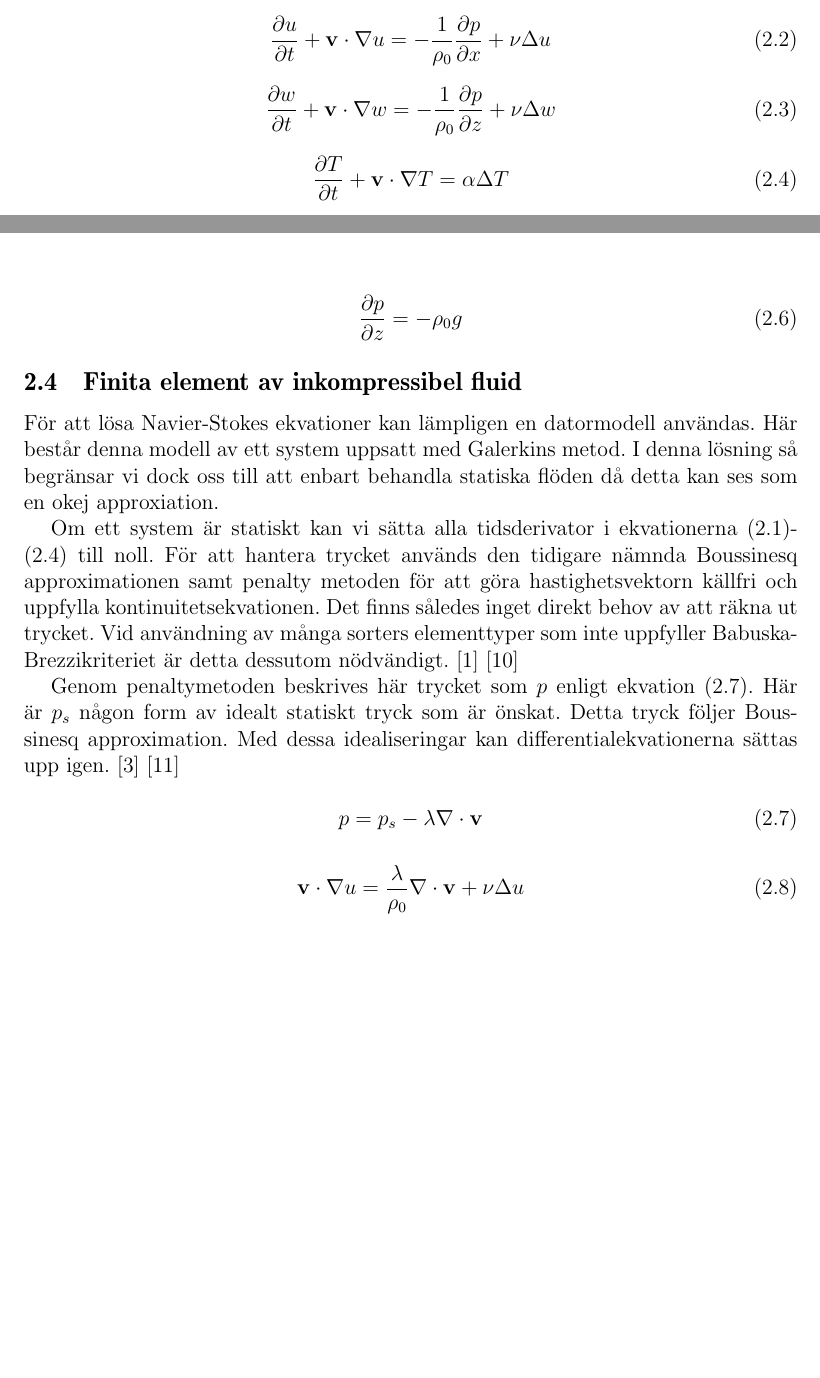
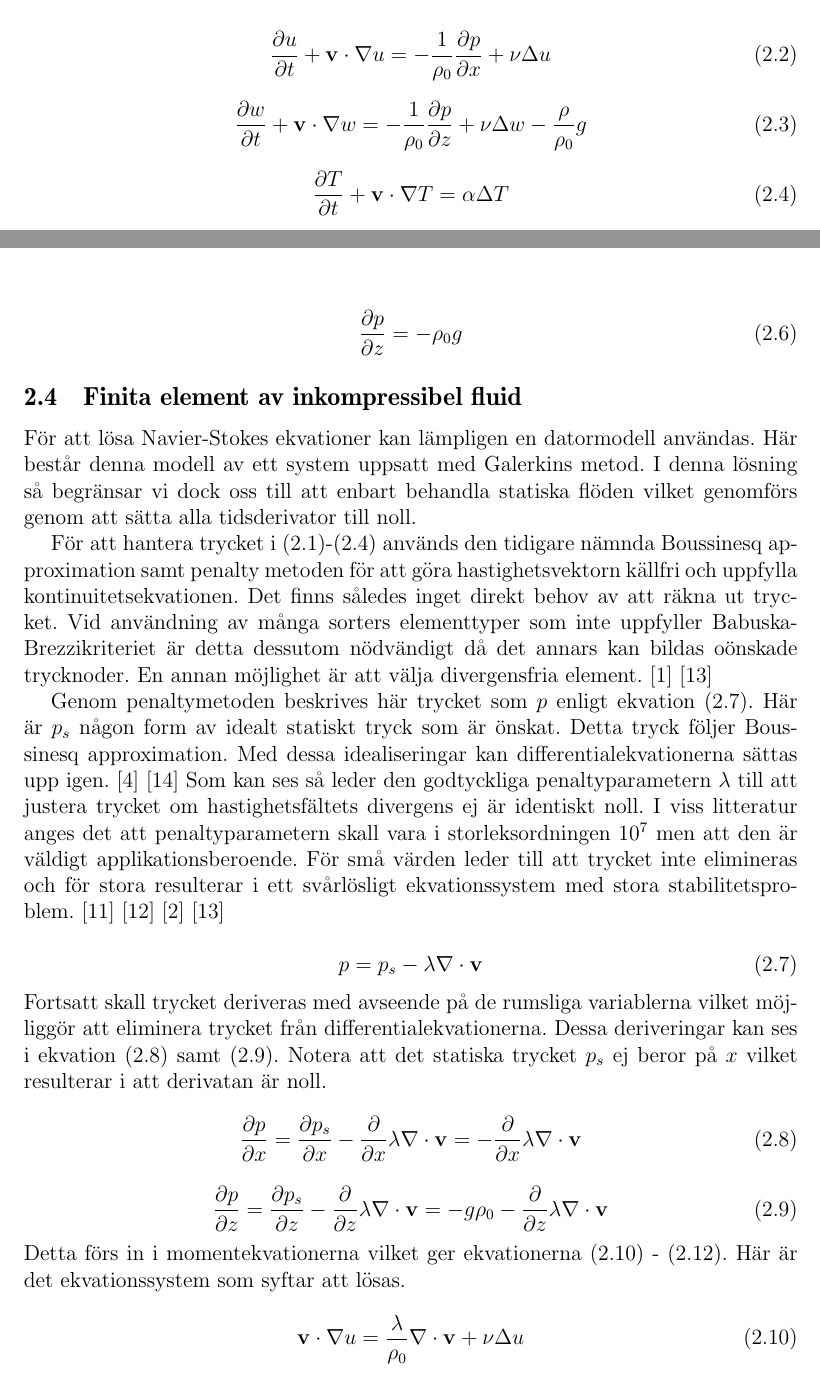
Before and after one commit to danstaby/stabilisera-temperatur, a LaTeX document (report/report.tex, which reads report/sections/convection.tex, report/sections/femconvection.tex): two parts of pages 8 and 9 of 23 before the commit and two parts of pages 8 and 9 of 24 after it, joined at a grey line, cut so that both start at the same text, the shorter picture padded with empty space. Compiled offline with pdfLaTeX.

Commit message:
Added more text and references

```diff
--- a/report/sections/convection.tex
+++ b/report/sections/convection.tex
@@ -32,7 +32,7 @@ och slutligen är $\rho_0$ referensdensiteten.
 \begin{equation}
 \label{eq:convection:momentumz}
 \frac{\partial w}{\partial t} + \mathbf{v}\cdot\nabla w =
--\frac{1}{\rho_0}\frac{\partial p}{\partial z} + \nu\Delta w
+-\frac{1}{\rho_0}\frac{\partial p}{\partial z} + \nu\Delta w - \frac{\rho}{\rho_0}g
 \end{equation}
 
 \begin{equation}
--- a/report/sections/femconvection.tex
+++ b/report/sections/femconvection.tex
@@ -3,26 +3,53 @@
 För att lösa Navier-Stokes ekvationer kan lämpligen en datormodell användas.
 Här består denna modell av ett system uppsatt med Galerkins metod.
 I denna lösning så begränsar vi dock oss till att enbart behandla statiska flöden
-då detta kan ses som en okej approxiation.
+vilket genomförs genom att sätta alla tidsderivator till noll.
 
-Om ett system är statiskt kan vi sätta alla tidsderivator i ekvationerna
-\eqref{eq:convection:continuity}-\eqref{eq:convection:energy} till noll.
-För att hantera trycket används den tidigare nämnda Boussinesq approximationen
+För att hantera trycket i \eqref{eq:convection:continuity}-\eqref{eq:convection:energy} används den tidigare nämnda Boussinesq approximation
 samt penalty metoden för att göra hastighetsvektorn källfri och uppfylla
 kontinuitetsekvationen. Det finns således inget direkt behov av att räkna ut trycket.
 Vid användning av många sorters elementtyper som inte uppfyller Babuska-Brezzikriteriet
-är detta dessutom nödvändigt.\cite{babuska1973}\cite{segal2011}
+är detta dessutom nödvändigt då det annars kan bildas oönskade trycknoder.
+En annan möjlighet är att välja divergensfria element. \cite{babuska1973}\cite{segal2011}
 
 Genom penaltymetoden beskrives här trycket som $p$ enligt ekvation
 \eqref{eq:femconvection:penalty}. Här är $p_s$ någon form av idealt statiskt
 tryck som är önskat. Detta tryck följer Boussinesq approximation. Med dessa
 idealiseringar kan differentialekvationerna sättas upp igen. \cite{heinrich88}\cite{taylor79}
+Som kan ses så leder den godtyckliga penaltyparametern $\lambda$ till att justera trycket
+om hastighetsfältets divergens ej är identiskt noll. I viss litteratur anges
+det att penaltyparametern skall vara i storleksordningen $10^7$ men att den
+är väldigt applikationsberoende. För små värden leder till att trycket inte elimineras och
+för stora resulterar i ett svårlösligt ekvationssystem med stora stabilitetsproblem.\cite{reddy93}\cite{roy05}\cite{basak04}\cite{segal2011}
 
 \begin{equation}
 \label{eq:femconvection:penalty}
 p = p_s - \lambda\nabla\cdot\mathbf{v}
 \end{equation}
 
+\noindent
+Fortsatt skall trycket deriveras med avseende på de rumsliga variablerna vilket möjliggör
+att eliminera trycket från differentialekvationerna. Dessa deriveringar kan ses i ekvation
+\eqref{eq:femconvection:partx} samt \eqref{eq:femconvection:partz}. Notera att det statiska trycket
+$p_s$ ej beror på $x$ vilket resulterar i att derivatan är noll.
+
+\begin{equation}
+\label{eq:femconvection:partx}
+\frac{\partial p}{\partial x} = \frac{\partial p_s}{\partial x} -
+\frac{\partial}{\partial x} \lambda\nabla\cdot\mathbf{v} = -
+\frac{\partial}{\partial x} \lambda\nabla\cdot\mathbf{v}
+\end{equation}
+
+\begin{equation}
+\label{eq:femconvection:partz}
+\frac{\partial p}{\partial z} = \frac{\partial p_s}{\partial z} -
+\frac{\partial}{\partial z} \lambda\nabla\cdot\mathbf{v} =
+-g\rho_0 - \frac{\partial}{\partial z} \lambda\nabla\cdot\mathbf{v}
+\end{equation}
+
+\noindent
+Detta förs in i momentekvationerna vilket ger ekvationerna \eqref{eq:femconvection:u} -
+\eqref{eq:femconvection:T}. Här är det ekvationssystem som syftar att lösas.
 
 \begin{equation}
 \label{eq:femconvection:u}
```
Also changed, not shown: report/ref.bib (+30 -0 lines), report/sections/femconvection.tex (4 more changed lines).
